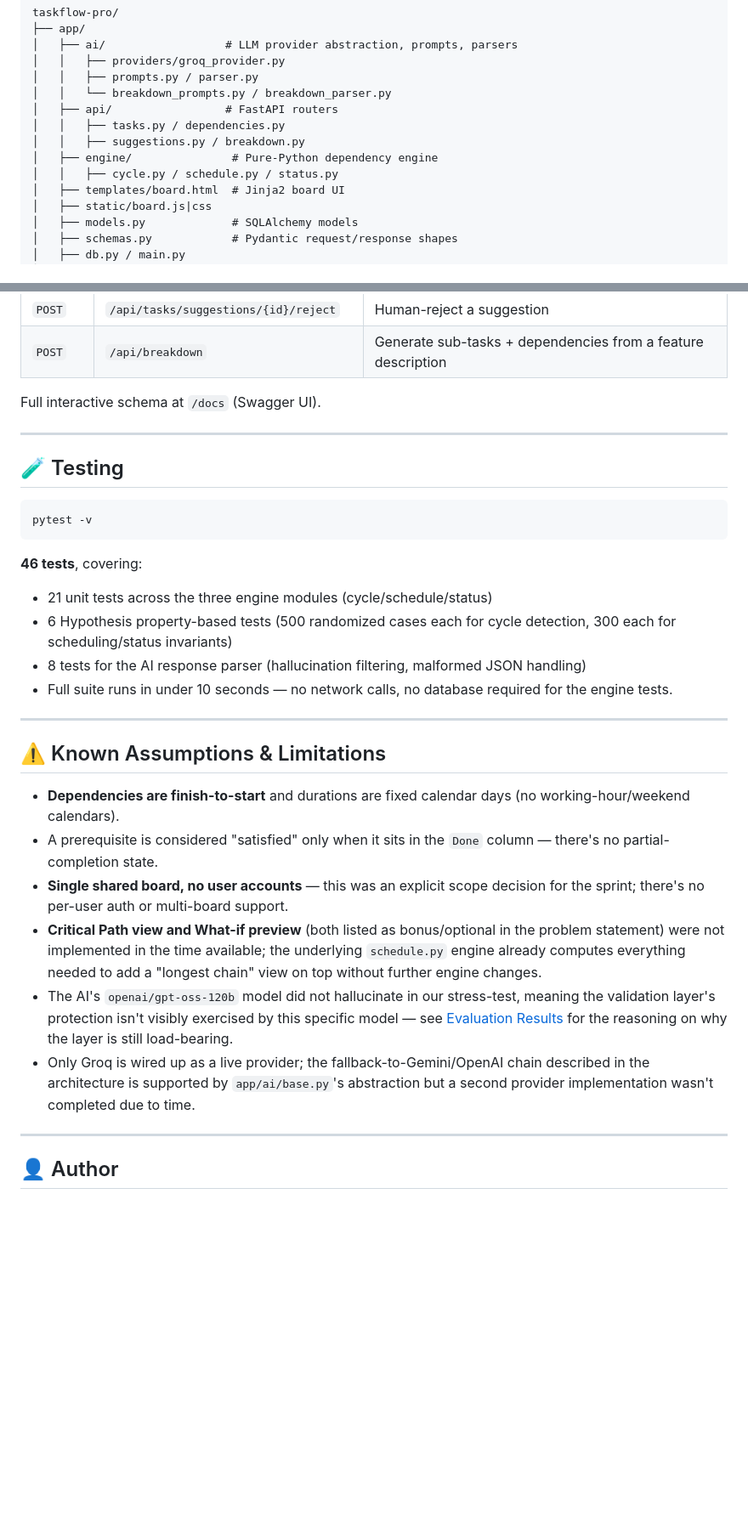
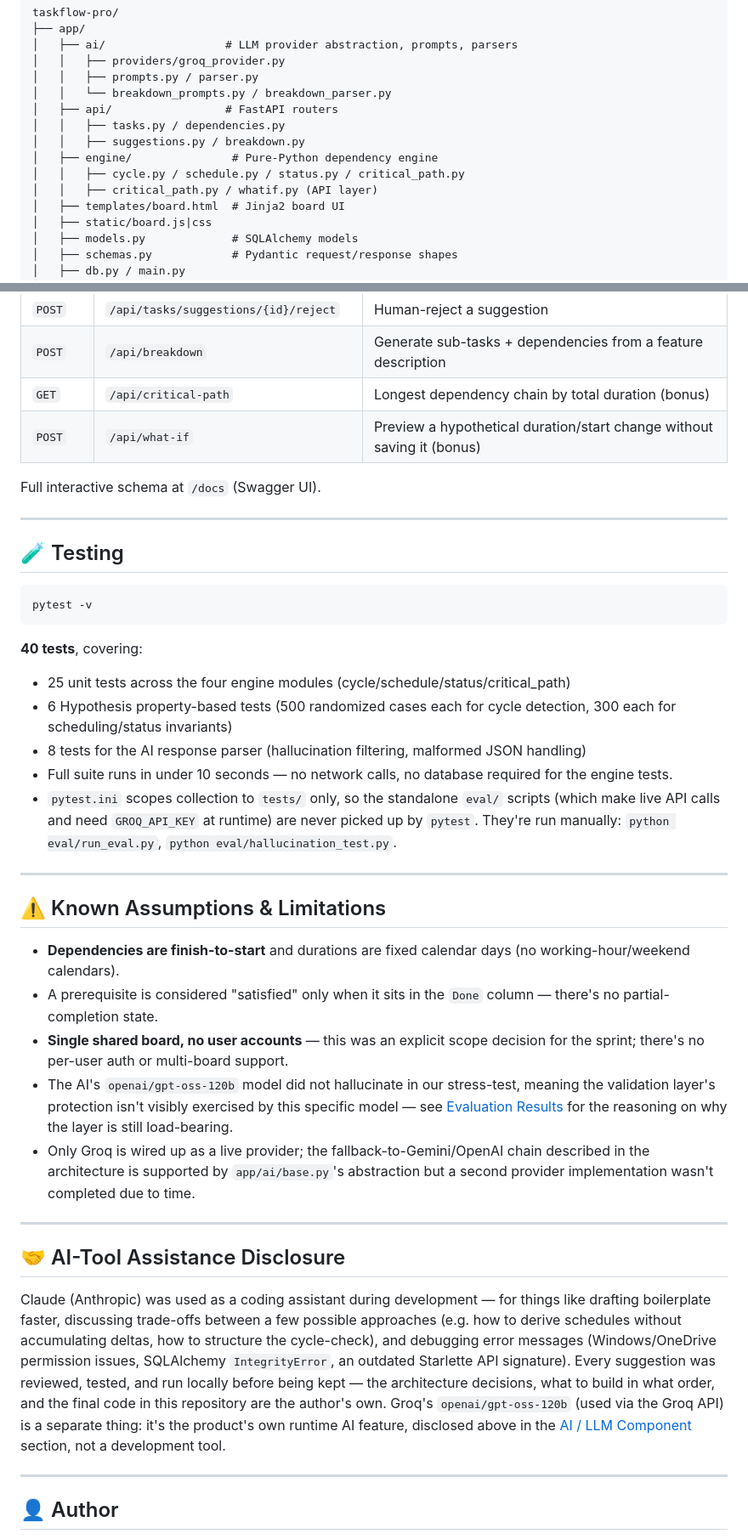
Before and after one commit to prashant-rai99/taskflow-pro, a Markdown page: README.md, 2 parts joined by grey strips. Shown at 85% size. GitHub-like rendering; blank space fills up the shorter version.

Commit message:
docs: update README with critical path, what-if, corrected test count, AI disclosure

````diff
--- a/README.md
+++ b/README.md
@@ -224,7 +235,8 @@ taskflow-pro/
 │   │   ├── tasks.py / dependencies.py
 │   │   ├── suggestions.py / breakdown.py
 │   ├── engine/               # Pure-Python dependency engine
-│   │   ├── cycle.py / schedule.py / status.py
+│   │   ├── cycle.py / schedule.py / status.py / critical_path.py
+│   │   ├── critical_path.py / whatif.py (API layer)
 │   ├── templates/board.html  # Jinja2 board UI
 │   ├── static/board.js|css
 │   ├── models.py             # SQLAlchemy models
@@ -281,6 +293,8 @@ Open **http://127.0.0.1:8000/** for the board, or **http://127.0.0.1:8000/docs**
 | `POST` | `/api/tasks/suggestions/{id}/approve` | Human-approve → creates real dependency |
 | `POST` | `/api/tasks/suggestions/{id}/reject` | Human-reject a suggestion |
 | `POST` | `/api/breakdown` | Generate sub-tasks + dependencies from a feature description |
+| `GET` | `/api/critical-path` | Longest dependency chain by total duration (bonus) |
+| `POST` | `/api/what-if` | Preview a hypothetical duration/start change without saving it (bonus) |
 
 Full interactive schema at `/docs` (Swagger UI).
 
@@ -292,11 +306,12 @@ Full interactive schema at `/docs` (Swagger UI).
 pytest -v
 ```
 
-**46 tests**, covering:
-- 21 unit tests across the three engine modules (cycle/schedule/status)
+**40 tests**, covering:
+- 25 unit tests across the four engine modules (cycle/schedule/status/critical_path)
 - 6 Hypothesis property-based tests (500 randomized cases each for cycle detection, 300 each for scheduling/status invariants)
 - 8 tests for the AI response parser (hallucination filtering, malformed JSON handling)
 - Full suite runs in under 10 seconds — no network calls, no database required for the engine tests.
+- `pytest.ini` scopes collection to `tests/` only, so the standalone `eval/` scripts (which make live API calls and need `GROQ_API_KEY` at runtime) are never picked up by `pytest`. They're run manually: `python eval/run_eval.py`, `python eval/hallucination_test.py`.
 
 ---
 
@@ -305,9 +320,13 @@ pytest -v
 - **Dependencies are finish-to-start** and durations are fixed calendar days (no working-hour/weekend calendars).
 - A prerequisite is considered "satisfied" only when it sits in the `Done` column — there's no partial-completion state.
 - **Single shared board, no user accounts** — this was an explicit scope decision for the sprint; there's no per-user auth or multi-board support.
-- **Critical Path view and What-if preview** (both listed as bonus/optional in the problem statement) were not implemented in the time available; the underlying `schedule.py` engine already computes everything needed to add a "longest chain" view on top without further engine changes.
 - The AI's `openai/gpt-oss-120b` model did not hallucinate in our stress-test, meaning the validation layer's protection isn't visibly exercised by this specific model — see [Evaluation Results](#-evaluation-results) for the reasoning on why the layer is still load-bearing.
 - Only Groq is wired up as a live provider; the fallback-to-Gemini/OpenAI chain described in the architecture is supported by `app/ai/base.py`'s abstraction but a second provider implementation wasn't completed due to time.
+
+---
+## 🤝 AI-Tool Assistance Disclosure
+
+Claude (Anthropic) was used as a coding assistant during development — for things like drafting boilerplate faster, discussing trade-offs between a few possible approaches (e.g. how to derive schedules without accumulating deltas, how to structure the cycle-check), and debugging error messages (Windows/OneDrive permission issues, SQLAlchemy `IntegrityError`, an outdated Starlette API signature). Every suggestion was reviewed, tested, and run locally before being kept — the architecture decisions, what to build in what order, and the final code in this repository are the author's own. Groq's `openai/gpt-oss-120b` (used via the Groq API) is a separate thing: it's the product's own runtime AI feature, disclosed above in the [AI / LLM Component](#-ai--llm-component) section, not a development tool.
 
 ---
 
````
Also changed, not shown: other parts of README.md (+13 -2 lines).
